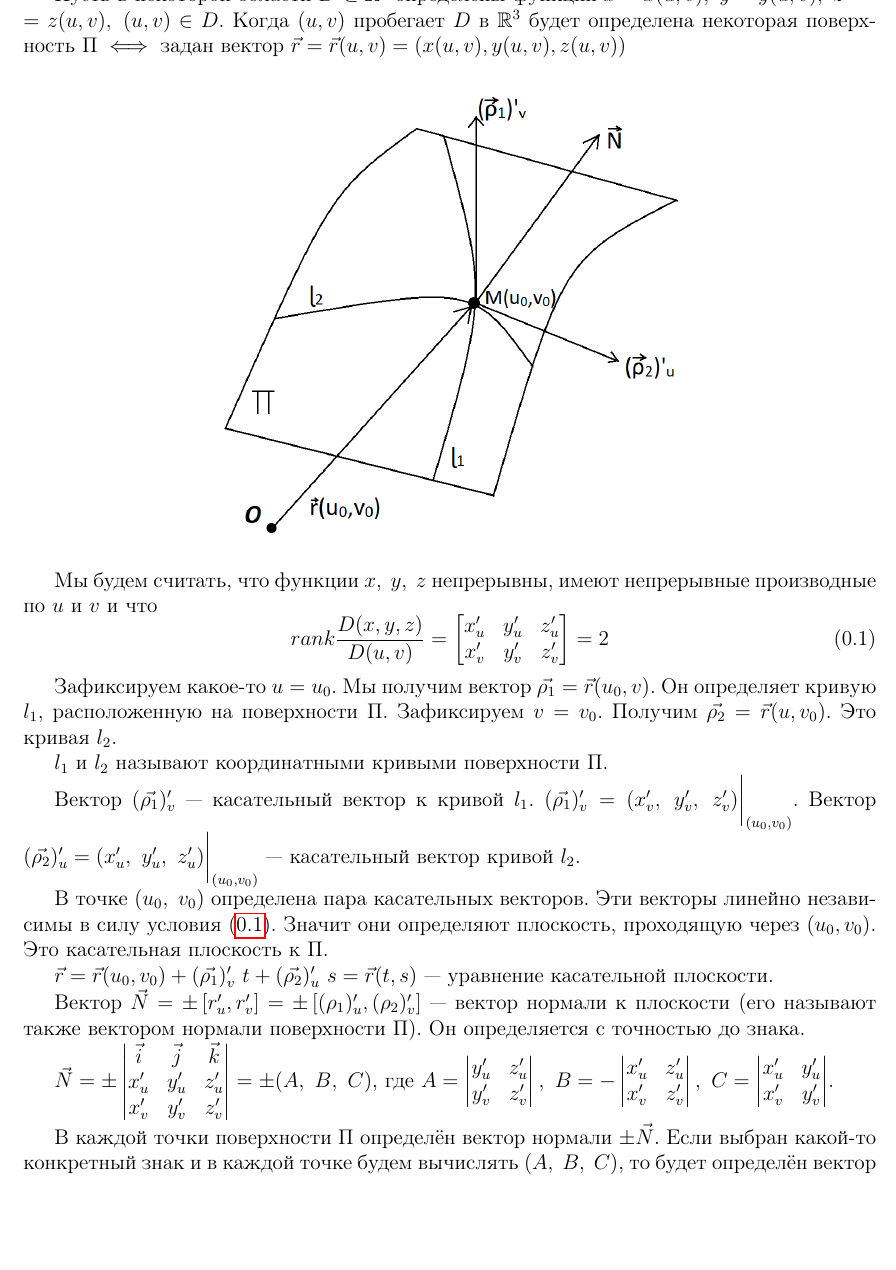
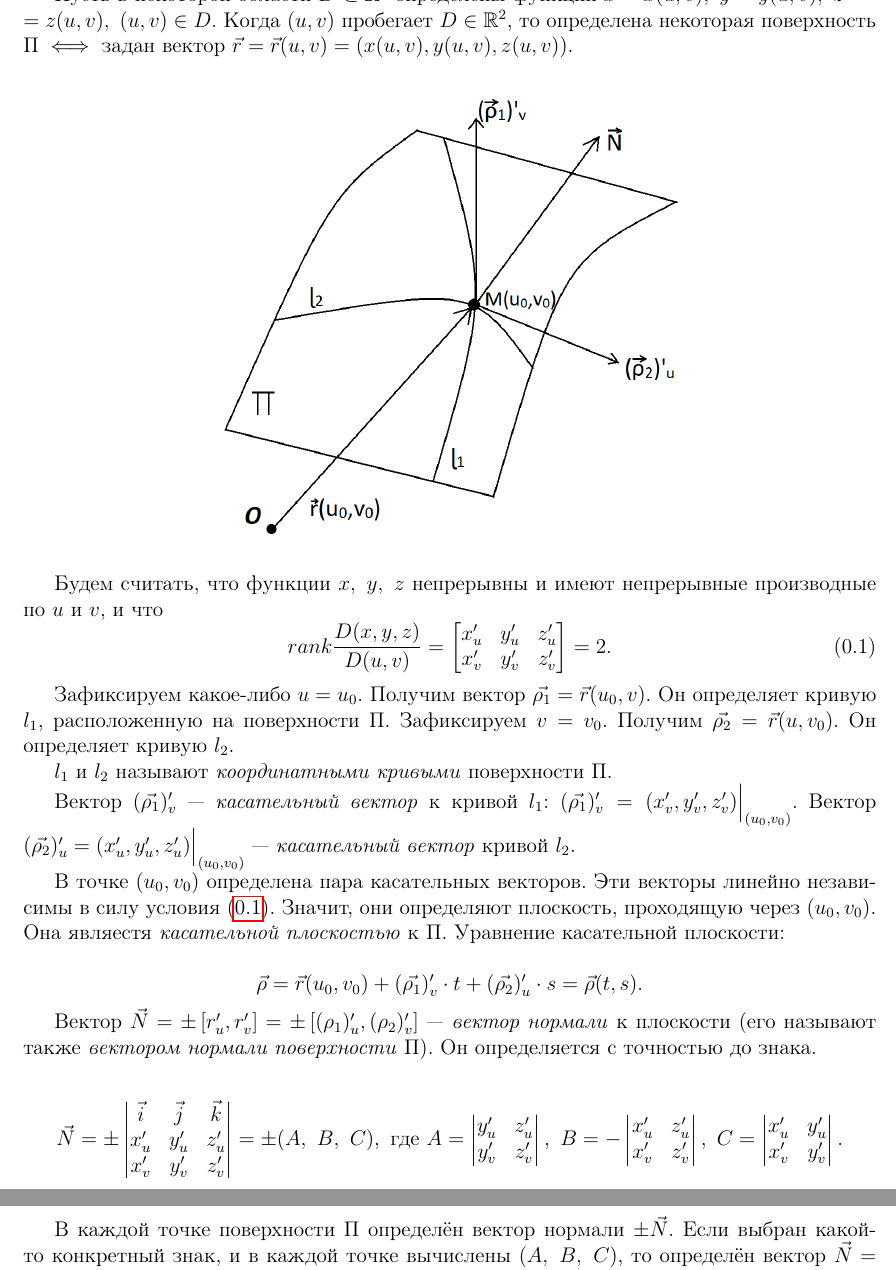
Before and after one commit to alex65536/bulatov-lectures, a LaTeX document (tex/chapter10/lec21.tex): part of page 1 of 2 before the commit and two parts of pages 1 and 2 of 2 after it, the two joined at a grey line, cut at the place of the change, the shorter picture padded with empty space. Compiled offline with pdfLaTeX.

Commit message:
Fixes, part 2

```diff
--- a/tex/chapter10/lec21.tex
+++ b/tex/chapter10/lec21.tex
@@ -14,55 +14,56 @@
 
 Пусть в некоторой области $D \subset \R^2$ определены функции
 $x = x(u,v),\ y =y(u,v),\ z = \\ = z(u,v),\ (u,v) \in D$.
-Когда $(u,v)$ пробегает $D$ в $\R^3$
-будет определена некоторая поверхность $\Pi
-\iff$ задан вектор $\vec{r} = \vec{r}(u,v) = (x(u,v), y(u,v), z(u,v))$
+Когда $(u,v)$ пробегает $D \in \R^2$, то
+определена некоторая поверхность $\Pi
+\iff$ задан вектор $\vec{r} = \vec{r}(u,v) = (x(u,v), y(u,v), z(u,v))$.
 
 \begin{center}
 \includegraphics[scale = 0.5]{lec21_4.png}
 \end{center}
 
-Мы будем считать, что функции $x,\ y,\ z$ непрерывны,
-имеют непрерывные производные по $u$ и $v$ и что
+Будем считать, что функции $x,\ y,\ z$ непрерывны и
+имеют непрерывные производные по $u$ и $v$, и что
 \begin{equation}
 \label{lec_21, num_2}
 rank \dfrac{D(x,y,z)}{D(u,v)} =
 \begin{bmatrix}
 x'_u & y'_u & z'_u \\
 x'_v & y'_v & z'_v
-\end{bmatrix} = 2
+\end{bmatrix} = 2.
 \end{equation}
 
-Зафиксируем какое-то $u=u_0$. Мы получим вектор
+Зафиксируем какое-либо $u=u_0$. Получим вектор
 $\vec{\rho_1} = \vec{r}(u_0,v)$.
 Он определяет кривую $l_1$, расположенную на поверхности $\Pi$.
 Зафиксируем $v = v_0$. Получим $\vec{\rho_2} = \vec{r}(u,v_0)$.
-Это кривая $l_2$.
+Он определяет кривую $l_2$.
 
-$l_1$ и $l_2$ называют координатными кривыми поверхности $\Pi$.
+$l_1$ и $l_2$ называют \emph{координатными кривыми} поверхности $\Pi$.
 
-Вектор $(\vec{\rho_1})'_v$ --- касательный вектор к кривой $l_1$.
-$(\vec{\rho_1})'_v = (x'_v,\ y'_v,\ z'_v) \bigg|_{(u_0,v_0)}$.
-Вектор $(\vec{\rho_2})'_u = (x'_u,\ y'_u,\ z'_u) \bigg|_{(u_0,v_0)}$ ---
-касательный вектор кривой $l_2$.
+Вектор $(\vec{\rho_1})'_v$~--- \emph{касательный вектор} к кривой $l_1$:
+$(\vec{\rho_1})'_v = (x'_v, y'_v, z'_v) \Big|_{(u_0,v_0)}.$
+Вектор $(\vec{\rho_2})'_u = (x'_u, y'_u, z'_u) \Big|_{(u_0,v_0)}$~---
+\emph{касательный вектор} кривой $l_2$.
 
-В точке $(u_0,\ v_0)$ определена пара касательных векторов.
+В точке $(u_0, v_0)$ определена пара касательных векторов.
 Эти векторы линейно независимы в силу условия \eqref{lec_21, num_2}.
-Значит они определяют плоскость, проходящую через $(u_0,v_0)$.
-Это касательная плоскость к $\Pi$.
+Значит, они определяют плоскость, проходящую через $(u_0,v_0)$.
+Она являестя \emph{касательной плоскостью} к $\Pi$.
+Уравнение касательной плоскости:
 
-$\vec{r} = \vec{r}(u_0,v_0) + (\vec{\rho_1})'_v \ t +
-(\vec{\rho_2})'_u \ s =
-\vec{r}(t,s)
-$ --- уравнение касательной плоскости.
+\[\vec{\rho} = \vec{r}(u_0,v_0) + (\vec{\rho_1})'_v \cdot t +
+(\vec{\rho_2})'_u \cdot s =
+\vec{\rho}(t,s)
+.\]
 
 Вектор $\vec{N} = \pm \left[ r'_u, r'_v \right] =
-\pm \left[ (\rho_1)'_u, (\rho_2)'_v  \right]$ ---
-вектор нормали к плоскости
-(его называют также вектором нормали поверхности $\Pi$).
+\pm \left[ (\rho_1)'_u, (\rho_2)'_v  \right]$~---
+\emph{вектор нормали} к плоскости
+(его называют также \emph{вектором нормали поверхности} $\Pi$).
 Он определяется с точностью до знака.
 
-$
+\[
 \vec{N} =
 \pm \begin{vmatrix}
 \vec{i} & \vec{j} & \vec{k} \\
@@ -70,7 +71,7 @@ x'_u & y'_u & z'_u \\
 x'_v & y'_v & z'_v
 \end{vmatrix} =
 \pm (A,\ B,\ C)
-$, где $A = \begin{vmatrix}
+, \text{ где } A = \begin{vmatrix}
 y'_u & z'_u \\
  y'_v & z'_v
 \end{vmatrix},\
@@ -82,9 +83,8 @@ C = \begin{vmatrix}
 x'_u & y'_u \\
 x'_v & y'_v
 \end{vmatrix}
-$.
+.\]
 
-В каждой точки поверхности $\Pi$ определён вектор нормали $\pm \vec{N}$.
-Если выбран какой-то конкретный знак и в каждой точке будем вычислять
-$(A,\ B,\ C)$, то будет определён вектор $\vec{N} = (A,\ B,\ C), \
-\vec{N} = (-A,\ -B,\ -C)$.
+В каждой точке поверхности $\Pi$ определён вектор нормали $\pm \vec{N}$.
+Если выбран какой-то конкретный знак, и в каждой точке вычислены
+$(A,\ B,\ C)$, то определён вектор $\vec{N} = (A,\ B,\ C)$ или
```
Also changed, not shown: tex/chapter9/lec21.tex (+8 -4 lines), tex/chapter10/lec21.tex (14 more changed lines).
